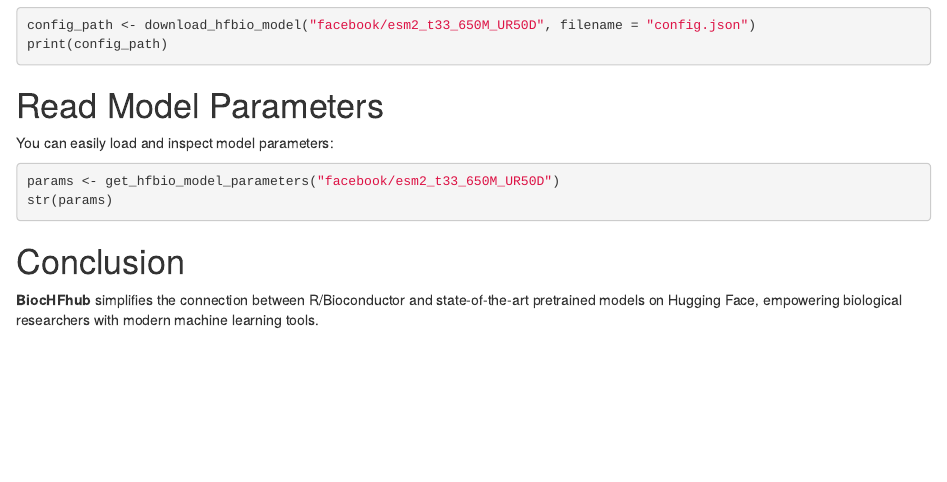
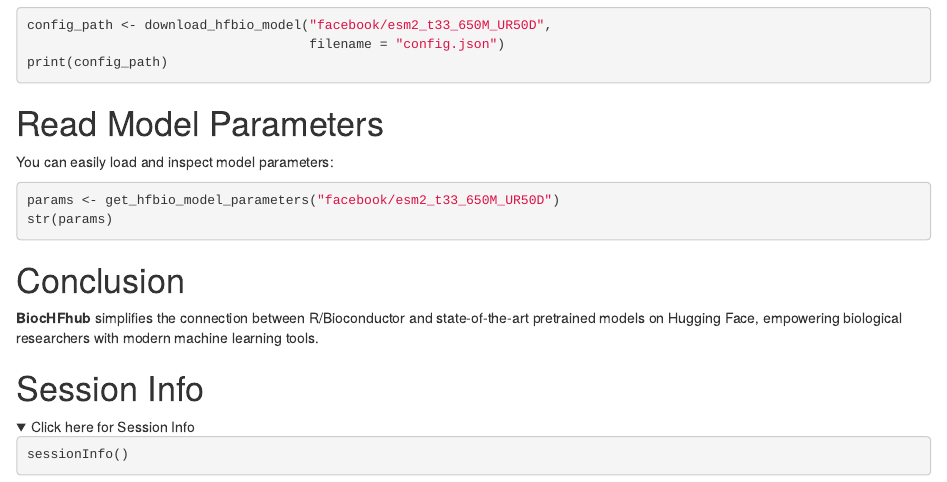
Before and after one commit to billila/BiocHFhub, an R Markdown document (vignettes/BiocHFhub.Rmd): the page in a window 1100 px wide, from 620 px down. Rendered offline with R 4.5, knitr and Pandoc, with nearby package versions; the code chunks are not run, so their results and figures are left out; folded parts are opened; drawn as R Markdown's standard HTML page in place of the format the file asks for.

Commit message:
fix minor

````diff
--- a/vignettes/BiocHFhub.Rmd
+++ b/vignettes/BiocHFhub.Rmd
@@ -62,4 +68,15 @@
 
 # Conclusion
 
-**BiocHFhub** simplifies the connection between R/Bioconductor and state-of-the-art pretrained models on Hugging Face, empowering biological researchers with modern machine learning tools.
+**BiocHFhub** simplifies the connection between R/Bioconductor and
+state-of-the-art pretrained models on Hugging Face, empowering biological
+researchers with modern machine learning tools.
+
+# Session Info
+
+<details>
+    <summary>Click here for Session Info</summary>
+```{r}
+sessionInfo()
+```
+</details>
````
Also changed, not shown: R/download_hfbio_list.R (+12 -8 lines), R/get_hfbio_model_parameters.R (+1 -3 lines), R/list_hfbio_models.R (+2 -1 lines), vignettes/BiocHFhub.Rmd (16 more changed lines), 2 other files.
